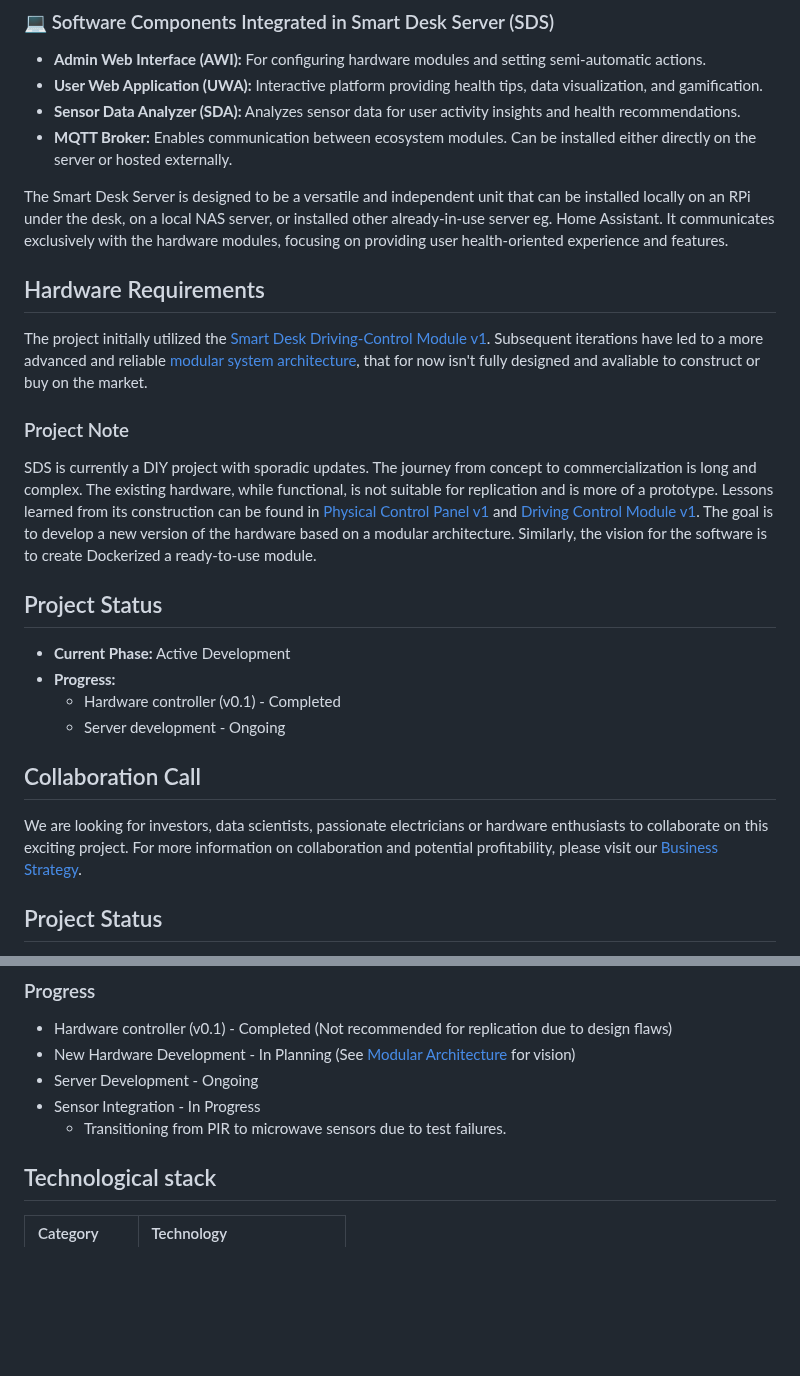
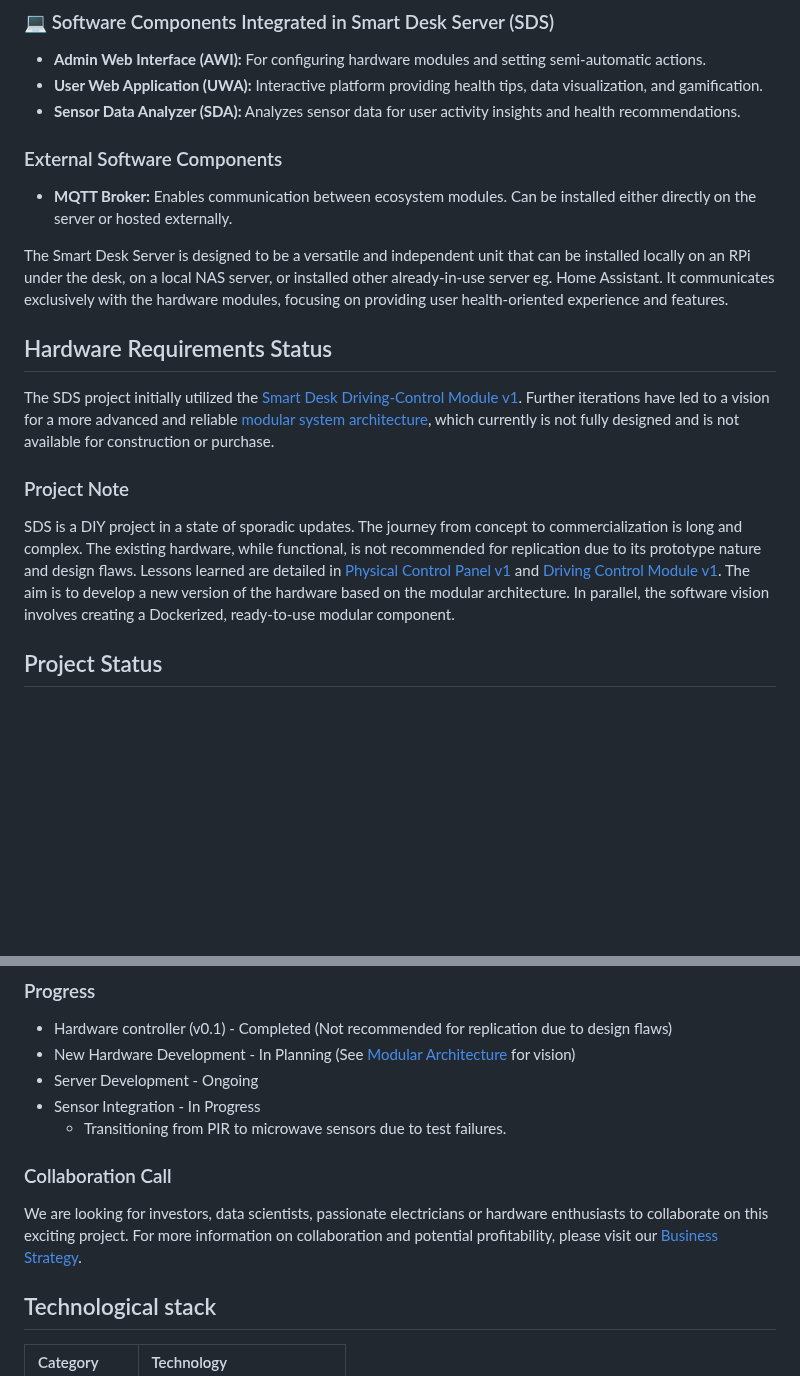
Before and after one commit to zentala/open-smart-desk-server, a Markdown page: README.md, 2 parts joined by grey strips. Drawn GitHub-style; blank space fills up the shorter version.

```diff
--- a/README.md
+++ b/README.md
@@ -23,25 +23,19 @@ The SDS (Smart Desk Server) is a central software module of the Smart Desk Modul
 - **Admin Web Interface (AWI):** For configuring hardware modules and setting semi-automatic actions.
 - **User Web Application (UWA):** Interactive platform providing health tips, data visualization, and gamification.
 - **Sensor Data Analyzer (SDA):** Analyzes sensor data for user activity insights and health recommendations.
+
+### External Software Components
 - **MQTT Broker:** Enables communication between ecosystem modules. Can be installed either directly on the server or hosted externally.
 
 The Smart Desk Server is designed to be a versatile and independent unit that can be installed locally on an RPi under the desk, on a local NAS server, or installed other already-in-use server eg. Home Assistant. It communicates exclusively with the hardware modules, focusing on providing user health-oriented experience and features.
 
-## Hardware Requirements
-The project initially utilized the [Smart Desk Driving-Control Module v1](https://github.com/zentala/desk.zentala.io/wiki/Driving-Control-Module-v1). Subsequent iterations have led to a more advanced and reliable [modular system architecture](https://github.com/zentala/desk.zentala.io/wiki#-smart-desk-modular-system-vision), that for now isn't fully designed and avaliable to construct or buy on the market.
+## Hardware Requirements Status
+
+The SDS project initially utilized the [Smart Desk Driving-Control Module v1](https://github.com/zentala/desk.zentala.io/wiki/Driving-Control-Module-v1). Further iterations have led to a vision for a more advanced and reliable [modular system architecture](https://github.com/zentala/desk.zentala.io/wiki#-smart-desk-modular-system-vision), which currently is not fully designed and is not available for construction or purchase.
 
 ### Project Note
-SDS is currently a DIY project with sporadic updates. The journey from concept to commercialization is long and complex. The existing hardware, while functional, is not suitable for replication and is more of a prototype. Lessons learned from its construction can be found in [Physical Control Panel v1](https://github.com/zentala/desk.zentala.io/wiki/Physical-Control-Panel-v1) and [Driving Control Module v1](https://github.com/zentala/desk.zentala.io/wiki/Driving-Control-Module-v1). The goal is to develop a new version of the hardware based on a modular architecture. Similarly, the vision for the software is to create Dockerized a ready-to-use module.
+SDS is a DIY project in a state of sporadic updates. The journey from concept to commercialization is long and complex. The existing hardware, while functional, is not recommended for replication due to its prototype nature and design flaws. Lessons learned are detailed in [Physical Control Panel v1](https://github.com/zentala/desk.zentala.io/wiki/Physical-Control-Panel-v1) and [Driving Control Module v1](https://github.com/zentala/desk.zentala.io/wiki/Driving-Control-Module-v1). The aim is to develop a new version of the hardware based on the modular architecture. In parallel, the software vision involves creating a Dockerized, ready-to-use modular component.
 
-
-## Project Status
-- **Current Phase:** Active Development
-- **Progress:**
-  - Hardware controller (v0.1) - Completed
-  - Server development - Ongoing
-
-## Collaboration Call
-We are looking for investors, data scientists, passionate electricians or hardware enthusiasts to collaborate on this exciting project. For more information on collaboration and potential profitability, please visit our [Business Strategy](https://github.com/zentala/desk.zentala.io/wiki/Business-Strategy-&-Collaboration).
 
 ## Project Status
 - **Current Phase:** Early Development
@@ -53,6 +47,9 @@ We are looking for investors, data scientists, passionate electricians or hardwa
   - Server Development - Ongoing
   - Sensor Integration - In Progress
     - Transitioning from PIR to microwave sensors due to test failures.
+
+### Collaboration Call
+We are looking for investors, data scientists, passionate electricians or hardware enthusiasts to collaborate on this exciting project. For more information on collaboration and potential profitability, please visit our [Business Strategy](https://github.com/zentala/desk.zentala.io/wiki/Business-Strategy-&-Collaboration).
 
 
 ## Technological stack
```
